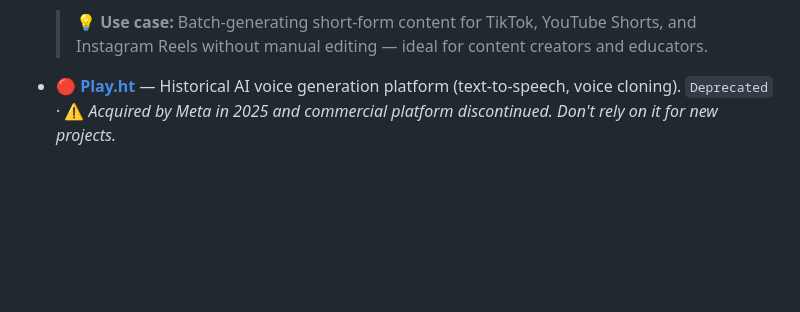
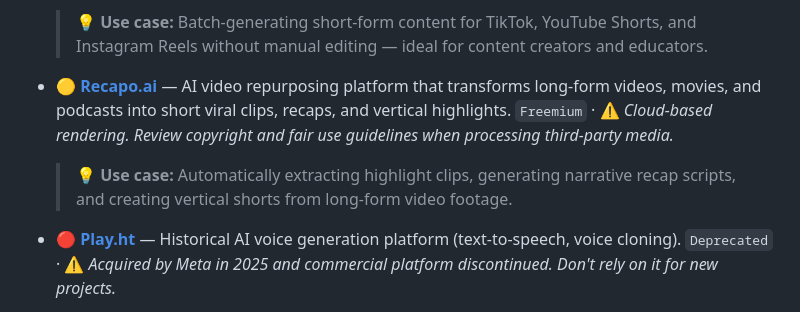
Before and after one commit to krmaazha/BestKeptSecrets, a Markdown page: README.md, the part around the change. Rendered like a GitHub page; blank space fills up the shorter version.

Commit message:
feat(ai): add Recapo.ai to AI Audio & Video section

```diff
--- a/README.md
+++ b/README.md
@@ -262,6 +262,10 @@ Every tool in this list follows a consistent format:
 - 🟢 [**MoneyPrinterTurbo**](https://github.com/harry0703/MoneyPrinterTurbo) — AI-powered short-video generator that turns a topic into a finished HD video with script, B-roll, voiceover, subtitles, and music — fully automated.
   `Free` `Open Source` `Self-Hosted` · ✅ *Fully local pipeline. External calls only if you choose cloud LLM/TTS providers; Edge TTS + Pexels free tier = zero API cost.*
   > 💡 **Use case:** Batch-generating short-form content for TikTok, YouTube Shorts, and Instagram Reels without manual editing — ideal for content creators and educators.
+
+- 🟡 [**Recapo.ai**](https://recapo.ai) — AI video repurposing platform that transforms long-form videos, movies, and podcasts into short viral clips, recaps, and vertical highlights.
+  `Freemium` · ⚠️ *Cloud-based rendering. Review copyright and fair use guidelines when processing third-party media.*
+  > 💡 **Use case:** Automatically extracting highlight clips, generating narrative recap scripts, and creating vertical shorts from long-form video footage.
 
 - 🔴 [**Play.ht**](https://play.ht) — Historical AI voice generation platform (text-to-speech, voice cloning).
   `Deprecated` · ⚠️ *Acquired by Meta in 2025 and commercial platform discontinued. Don't rely on it for new projects.*
```
